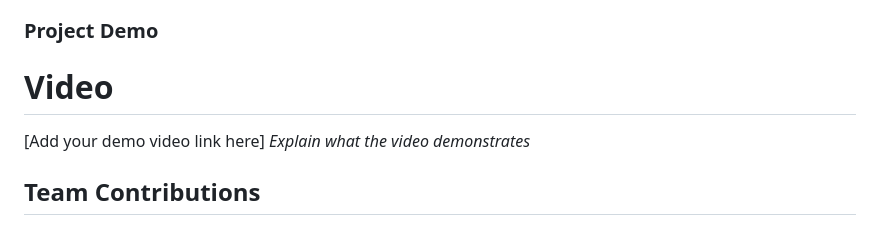
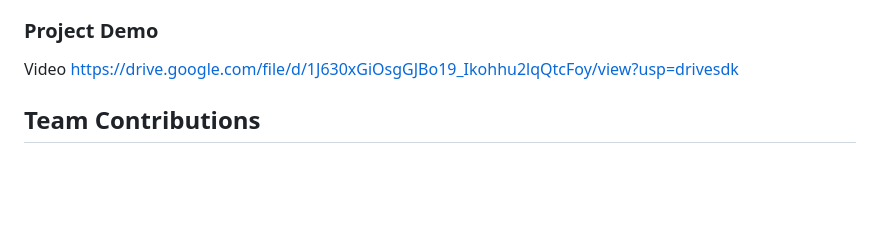
Before and after one commit to himarg2274/Zenbot, a Markdown page: README.md, the part around the change printed below. Rendered like a GitHub page; blank space fills up the shorter version.

```diff
--- a/README.md
+++ b/README.md
@@ -115,9 +119,9 @@ To build your application, start by setting up the backend using Flask, ensuring
 
 
 ### Project Demo
-# Video
-[Add your demo video link here]
-*Explain what the video demonstrates*
+ Video
+https://drive.google.com/file/d/1J630xGiOsgGJBo19_Ikohhu2lqQtcFoy/view?usp=drivesdk
+
 
 
 ## Team Contributions
```
Also changed, not shown: other parts of README.md (+6 -2 lines).
